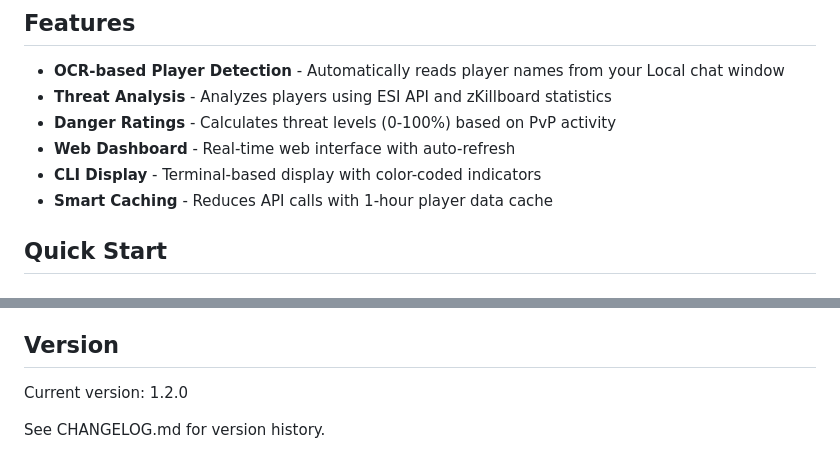
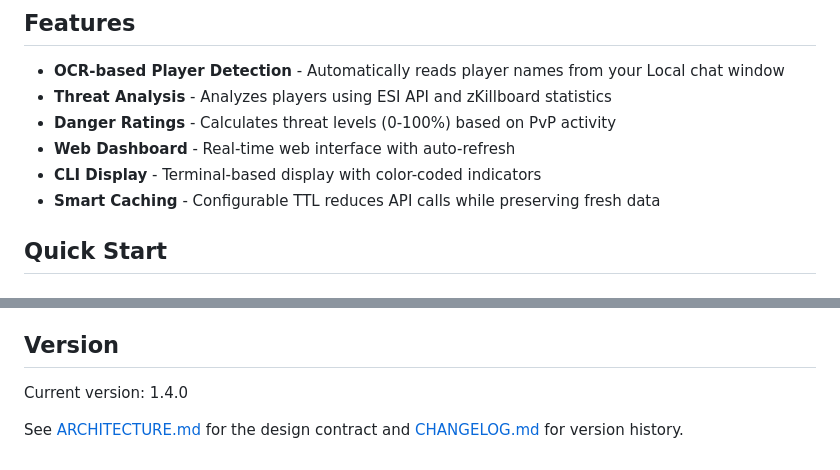
Before and after one commit to gentlemanZ/eve-local-monitor, a Markdown page: README.md, 2 parts joined by grey strips. Drawn GitHub-style.

Commit message:
Align README with current architecture

```diff
--- a/README.md
+++ b/README.md
@@ -9,7 +9,7 @@ Real-time threat monitoring for EVE Online using OCR and player intelligence dat
 - **Danger Ratings** - Calculates threat levels (0-100%) based on PvP activity
 - **Web Dashboard** - Real-time web interface with auto-refresh
 - **CLI Display** - Terminal-based display with color-coded indicators
-- **Smart Caching** - Reduces API calls with 1-hour player data cache
+- **Smart Caching** - Configurable TTL reduces API calls while preserving fresh data
 
 ## Quick Start
 
@@ -153,6 +153,6 @@ MIT License - See LICENSE file for details
 
 ## Version
 
-Current version: 1.2.0
+Current version: 1.4.0
 
-See CHANGELOG.md for version history.
+See [ARCHITECTURE.md](ARCHITECTURE.md) for the design contract and [CHANGELOG.md](CHANGELOG.md) for version history.
```
